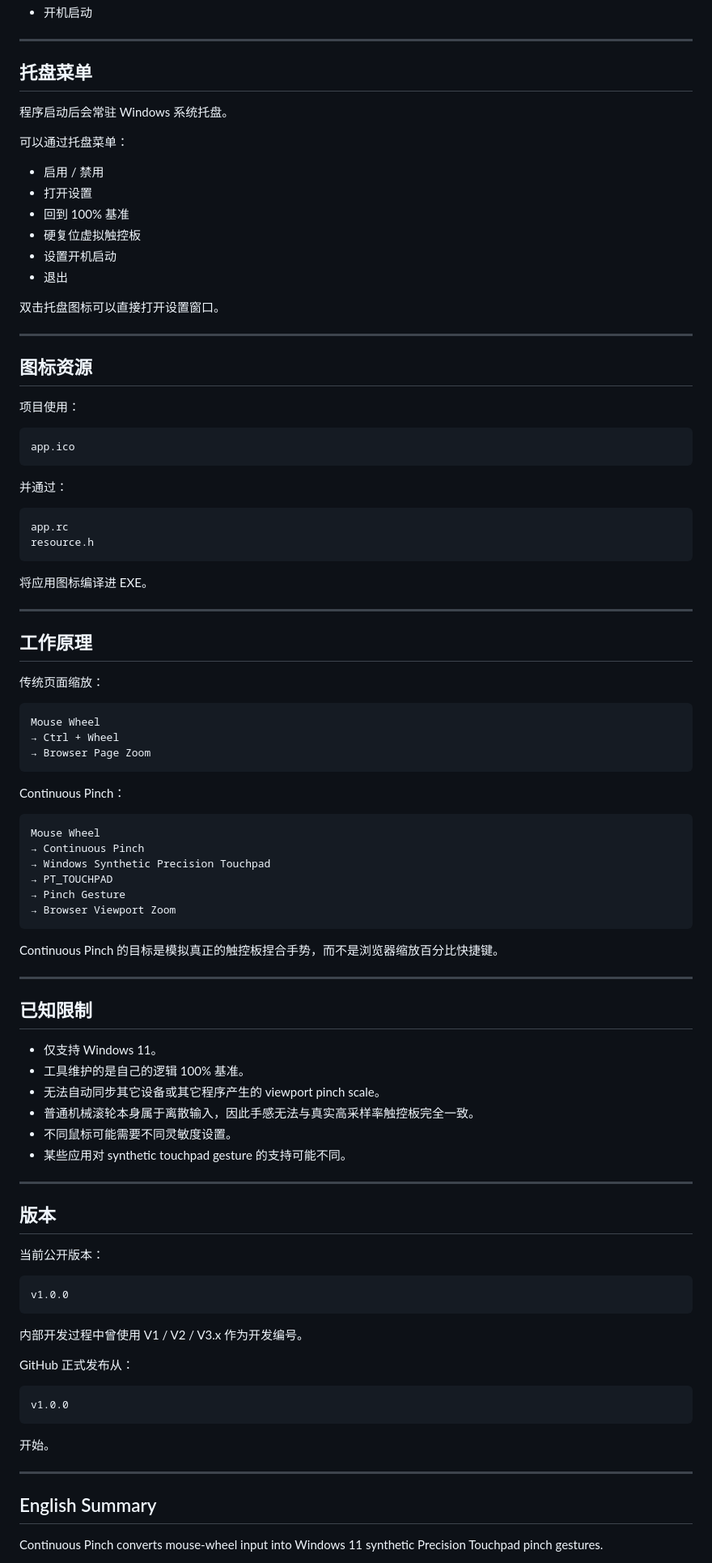
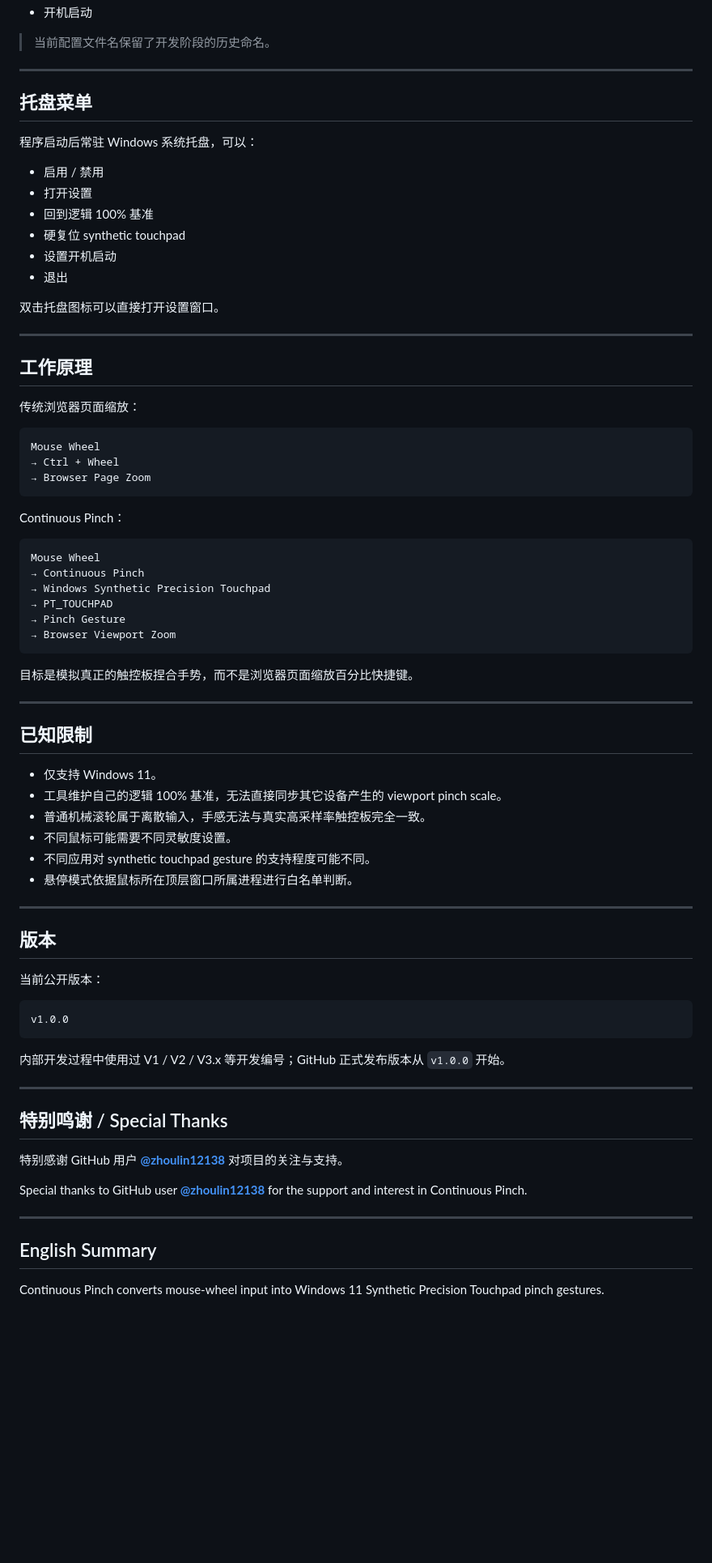
Before and after one commit to muinocriz/continuous-pinch, a Markdown page: README.md, the part around one of its changes. Shown at 81% size. Rendered like a GitHub page; blank space fills up the shorter version.

Commit message:
Update README for hover targeting and special thanks

````diff
--- a/README.md
+++ b/README.md
@@ -290,17 +339,17 @@ advapi32.lib ^
 - 开机启动
+
+> 当前配置文件名保留了开发阶段的历史命名。
 
 ---
 
 ## 托盘菜单
 
-程序启动后会常驻 Windows 系统托盘。
-
-可以通过托盘菜单：
+程序启动后常驻 Windows 系统托盘，可以：
 
 - 启用 / 禁用
 - 打开设置
-- 回到 100% 基准
-- 硬复位虚拟触控板
+- 回到逻辑 100% 基准
+- 硬复位 synthetic touchpad
 - 设置开机启动
 - 退出
 
@@ -308,28 +357,9 @@ advapi32.lib ^
 
 ---
 
-## 图标资源
-
-项目使用：
-
-```text
-app.ico
-```
-
-并通过：
-
-```text
-app.rc
-resource.h
-```
-
-将应用图标编译进 EXE。
-
----
-
 ## 工作原理
 
-传统页面缩放：
+传统浏览器页面缩放：
 
 ```text
 Mouse Wheel
@@ -348,18 +378,18 @@ Mouse Wheel
 → Browser Viewport Zoom
 ```
 
-Continuous Pinch 的目标是模拟真正的触控板捏合手势，而不是浏览器缩放百分比快捷键。
+目标是模拟真正的触控板捏合手势，而不是浏览器页面缩放百分比快捷键。
 
 ---
 
 ## 已知限制
 
 - 仅支持 Windows 11。
-- 工具维护的是自己的逻辑 100% 基准。
-- 无法自动同步其它设备或其它程序产生的 viewport pinch scale。
-- 普通机械滚轮本身属于离散输入，因此手感无法与真实高采样率触控板完全一致。
+- 工具维护自己的逻辑 100% 基准，无法直接同步其它设备产生的 viewport pinch scale。
+- 普通机械滚轮属于离散输入，手感无法与真实高采样率触控板完全一致。
 - 不同鼠标可能需要不同灵敏度设置。
-- 某些应用对 synthetic touchpad gesture 的支持可能不同。
+- 不同应用对 synthetic touchpad gesture 的支持程度可能不同。
+- 悬停模式依据鼠标所在顶层窗口所属进程进行白名单判断。
 
 ---
 
@@ -371,19 +401,19 @@ Continuous Pinch 的目标是模拟真正的触控板捏合手势，而不是浏
 v1.0.0
 ```
 
-内部开发过程中曾使用 V1 / V2 / V3.x 作为开发编号。
+内部开发过程中使用过 V1 / V2 / V3.x 等开发编号；GitHub 正式发布版本从 `v1.0.0` 开始。
 
-GitHub 正式发布从：
+---
 
-```text
-v1.0.0
-```
+## 特别鸣谢 / Special Thanks
 
-开始。
+特别感谢 GitHub 用户 **[@zhoulin12138](https://github.com/zhoulin12138)** 对项目的关注与支持。
+
+Special thanks to GitHub user **[@zhoulin12138](https://github.com/zhoulin12138)** for the support and interest in Continuous Pinch.
 
 ---
 
 ## English Summary
 
-Continuous Pinch converts mouse-wheel input into Windows 11 synthetic Precision Touchpad pinch gestures.
+Continuous Pinch converts mouse-wheel input into Windows 11 Synthetic Precision Touchpad pinch gestures.
 
````
Also changed, not shown: other parts of README.md (+157 -106 lines).
